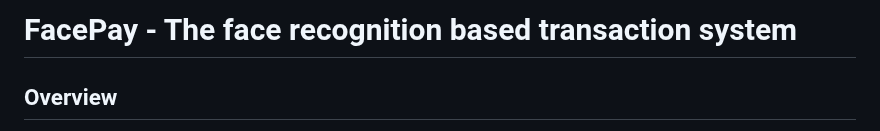
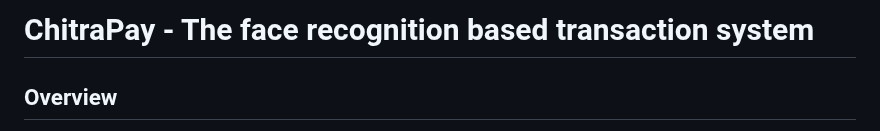
Before and after one commit to TASHMITVERMA/Chitra-Pay, a Markdown page: README.md, the part around the change. Rendered like a GitHub page.

```diff
--- a/README.md
+++ b/README.md
@@ -1,4 +1,4 @@
-# FacePay - The face recognition based transaction system
+# ChitraPay - The face recognition based transaction system
 
 ## Overview
 
```
